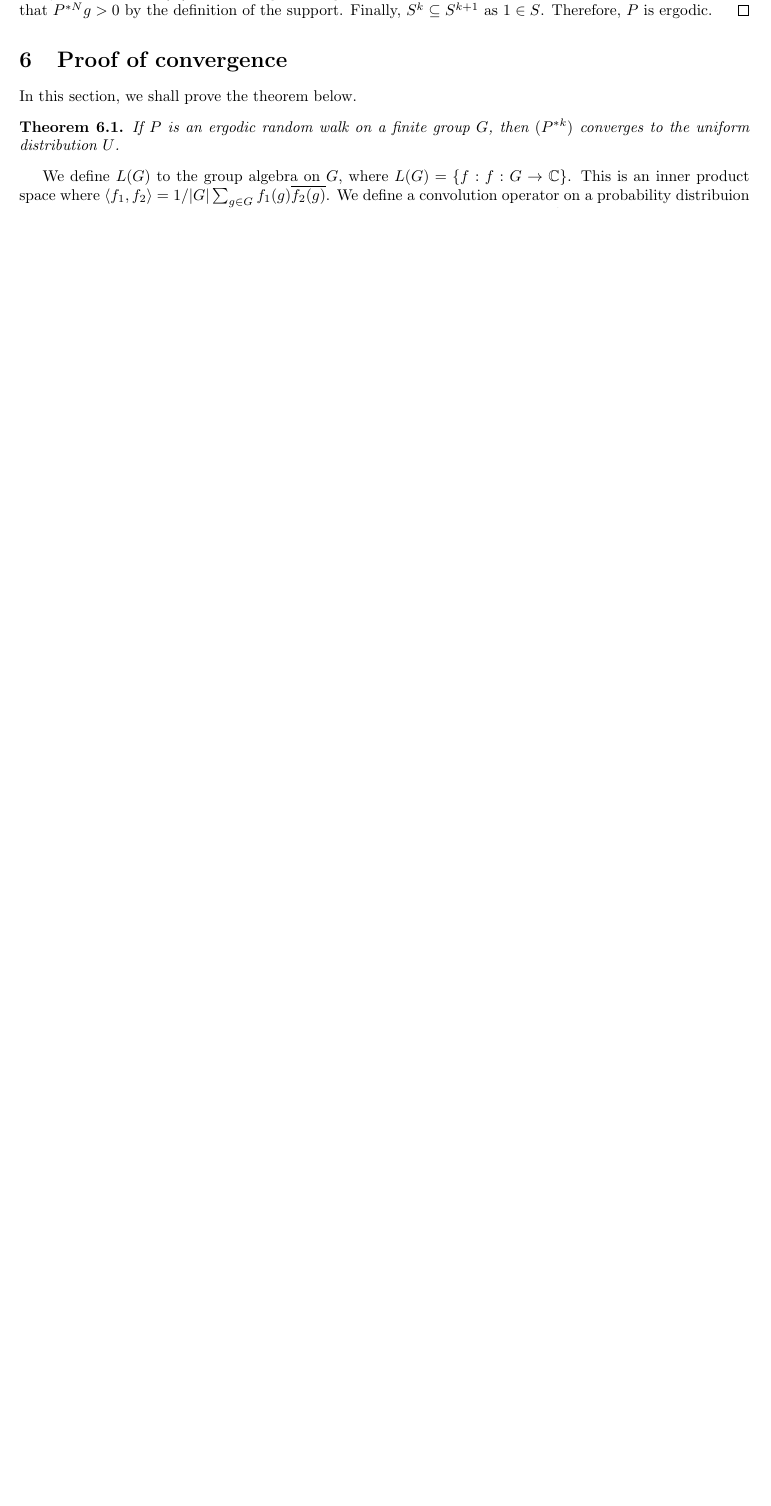
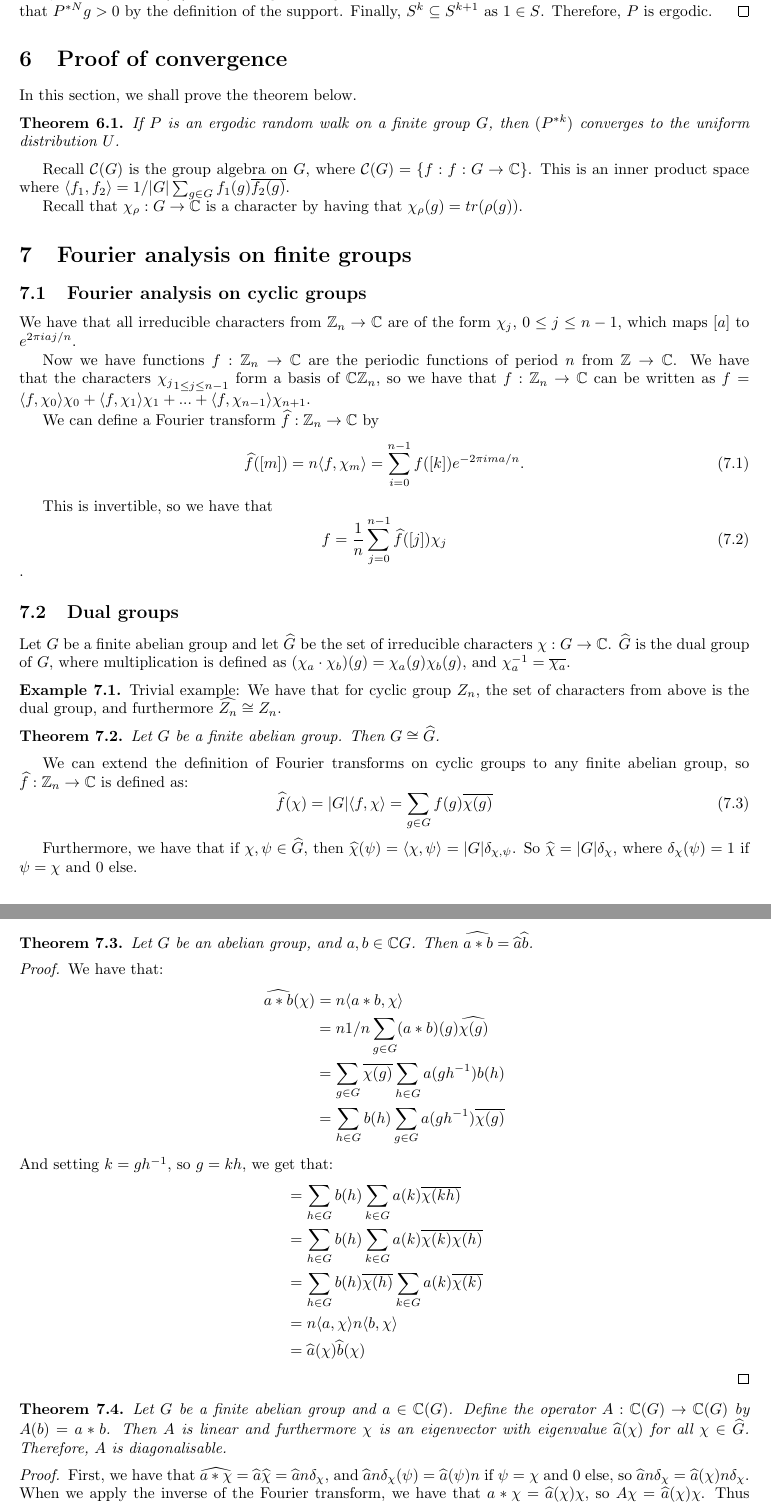
Before and after one commit to ErickLuu/Honours-Project-Notes, a LaTeX document (Notes/Representation Theory/Random walks on groups notes.tex): part of page 3 of 3 before the commit and two parts of pages 3 and 4 of 4 after it, the two joined at a grey line, cut so that both start at the same text, the shorter picture padded with empty space. Compiled offline with pdfLaTeX.

Commit message:
Added notes on fourier analysis

```diff
--- a/Notes/Representation Theory/Random walks on groups notes.tex
+++ b/Notes/Representation Theory/Random walks on groups notes.tex
@@ -118,5 +118,76 @@ In this section, we shall prove the theorem below.
 \begin{theorem}
 	If $P$ is an ergodic random walk on a finite group $G$, then $(P^{\ast k})$ converges to the uniform distribution $U$.
 \end{theorem}
-We define $L(G)$ to the group algebra on $G$, where $L(G) = \lbrace f : f: G \rightarrow \mathbb{C} \rbrace$. This is an inner product space where $\langle f_1, f_2 \rangle = 1/|G| \sum_{g \in G} f_1(g) \overline{f_2(g)}$.
-We define a convolution operator on a probability distribuion $P$ as $M : L(G) \rightarrow L(G)$ where $M(a) = P \ast a$, where $(P \ast a) (g) =\sum_{h\in G} P(gh^{-1})a(h)$.
+Recall $\mathcal{C}(G)$ is the group algebra on $G$, where $\mathcal{C}(G) = \lbrace f : f: G \rightarrow \mathbb{C} \rbrace$. This is an inner product space where $\langle f_1, f_2 \rangle = 1/|G| \sum_{g \in G} f_1(g) \overline{f_2(g)}$.
+
+Recall that $\chi_\rho: G \rightarrow \mathbb{C}$ is a character by having that $\chi_\rho(g) = tr(\rho(g))$.
+
+\section{Fourier analysis on finite groups}
+\subsection{Fourier analysis on cyclic groups}
+We have that all irreducible characters from $\mathbb{Z}_n \rightarrow \mathbb{C}$ are of the form $\chi_j$, $0 \leq j \leq n-1$, which maps $[a]$ to $e^{2 \pi i a j/n}$.
+
+Now we have functions $f: \mathbb{Z}_n \rightarrow \mathbb{C}$ are the periodic functions of period $n$ from $\mathbb{Z} \rightarrow \mathbb{C}$. We have that the characters ${\chi_j}_{1 \leq j \leq n-1}$ form a basis of $\mathbb{C}\mathbb{Z}_n$, so we have that $f : \mathbb{Z}_n \rightarrow \mathbb{C}$ can be written as $f = \langle f, \chi_0 \rangle \chi_0 + \langle f, \chi_1 \rangle \chi_1 + ... + \langle f , \chi_{n-1} \rangle \chi_{n+1}$.
+
+We can define a Fourier transform $\widehat{f}: \mathbb{Z}_n \rightarrow \mathbb{C}$ by
+\begin{equation}
+	\widehat{f}([m]) = n \langle f, \chi_m \rangle = \sum_{i = 0}^{n-1}f([k]) e^{-2\pi i ma/n}.
+\end{equation}
+
+This is invertible, so we have that
+\begin{equation}
+	f = \frac{1}{n}\sum_{j = 0}^{n-1} \widehat{f}([j])\chi_j
+\end{equation}
+.
+
+\subsection{Dual groups}
+Let $G$ be a finite abelian group and let $\widehat{G}$ be the set of irreducible characters $\chi: G \rightarrow \mathbb{C}$. $\widehat{G}$ is the dual group of $G$, where multiplication is defined as $(\chi_a \cdot \chi_b)(g) = \chi_a(g)\chi_b(g)$, and $\chi_a^{-1} = \overline{\chi_a}$.
+
+\begin{example}
+	Trivial example: We have that for cyclic group $Z_n$, the set of characters from above is the dual group, and furthermore $\widehat{Z_n} \cong Z_n$.
+\end{example}
+
+\begin{theorem}
+	Let $G$ be a finite abelian group. Then $G \cong \widehat{G}$.
+\end{theorem}
+
+We can extend the definition of Fourier transforms on cyclic groups to any finite abelian group, so $\widehat{f}: \mathbb{Z}_n \rightarrow \mathbb{C}$ is defined as:
+\begin{equation}
+	\widehat{f}(\chi) = |G| \langle f, \chi \rangle = \sum_{g \in G} f(g) \overline{\chi(g)}
+\end{equation}
+
+Furthermore, we have that if $\chi, \psi \in \widehat{G}$, then $\widehat{\chi}(\psi) = \langle \chi, \psi \rangle = |G|\delta_{\chi, \psi}$. So $\widehat{\chi} = |G| \delta_{\chi}$, where $\delta_{\chi}(\psi) = 1$ if $\psi = \chi$ and 0 else.
+
+\begin{theorem}
+	Let $G$ be an abelian group, and $a, b \in \mathbb{C}G$. Then $ \widehat{a \ast b} = \widehat{a} \widehat{b}$.
+\end{theorem}
+
+\begin{proof}
+	We have that:
+\begin{align*}
+		\widehat{a \ast b}(\chi) &= n \langle a \ast b, \chi \rangle\\
+		&= n 1/n \sum_{g \in G} (a \ast b) (g) \widehat{\chi(g)} \\
+		&= \sum_{g \in G} \overline{\chi(g)}
+		\sum_{h \in G} a(g h^{-1}) b(h) \\
+		&= \sum_{h \in G} b(h)
+		\sum_{g \in G} a(g h^{-1})\overline{\chi(g)}
+\end{align*}
+And setting $k = gh^{-1}$, so $g =kh$, we get that:
+\begin{align*}
+		&= \sum_{h \in G} b(h)
+		\sum_{k \in G} a(k)\overline{\chi(kh)} \\
+		&= \sum_{h \in G} b(h)
+		\sum_{k \in G} a(k)\overline{\chi(k)} \overline{\chi(h)} \\
+		&=  \sum_{h \in G} b(h)  \overline{\chi(h)}
+		\sum_{k \in G} a(k)\overline{\chi(k)}\\
+		&= n \langle a, \chi \rangle n \langle b, \chi \rangle\\
+		&= \widehat{a}(\chi) \widehat{b}(\chi)
+\end{align*}
+\end{proof}
+
+\begin{theorem}
+	Let $G$ be a finite abelian group and $a \in \mathbb{C}(G)$. Define the operator $A: \mathbb{C}(G) \rightarrow \mathbb{C}(G)$ by $A(b) = a \ast b$. Then $A$ is linear and furthermore $\chi$ is an eigenvector with eigenvalue $\widehat{a}(\chi)$ for all $\chi \in \widehat{G}$. Therefore, $A$ is diagonalisable.
+\end{theorem}
+
+\begin{proof}
+	First, we have that $\widehat{a\ast \chi} = \widehat{a} \widehat{\chi} = \widehat{a} n \delta_\chi$, and $\widehat{a} n \delta_\chi(\psi) = \widehat{a}(\psi) n$ if $\psi = \chi$ and 0 else, so $\widehat{a} n \delta_\chi = \widehat{a}(\chi) n \delta_\chi$. When we apply the inverse of the Fourier transform, we have that $a \ast \chi = \widehat{a}(\chi) \chi$, so $A \chi = \widehat{a}(\chi) \chi$. Thus shown.
+\end{proof}
```
Also changed, not shown: Notes/Representation Theory/Random walks on groups notes.tex (19 more changed lines).
